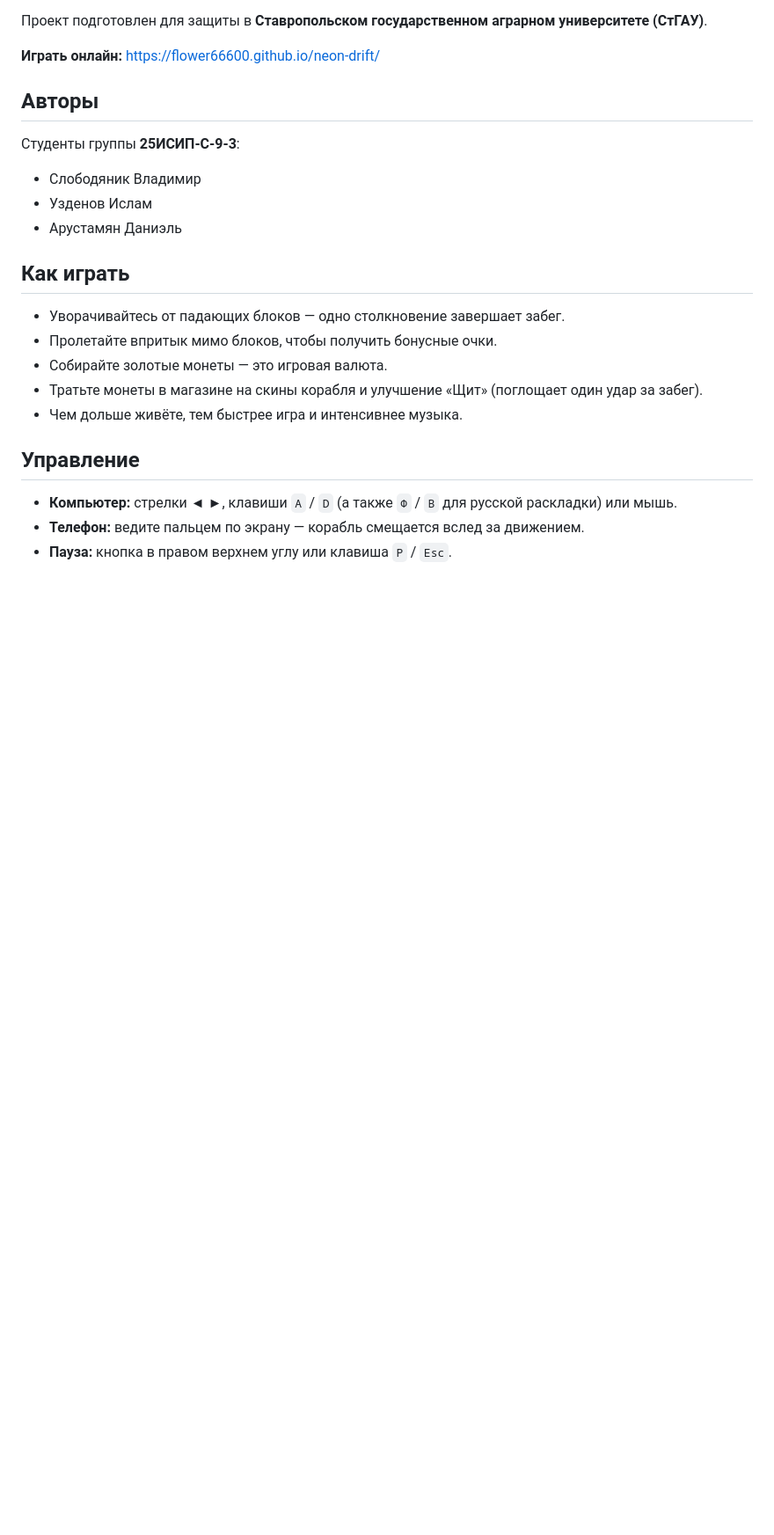
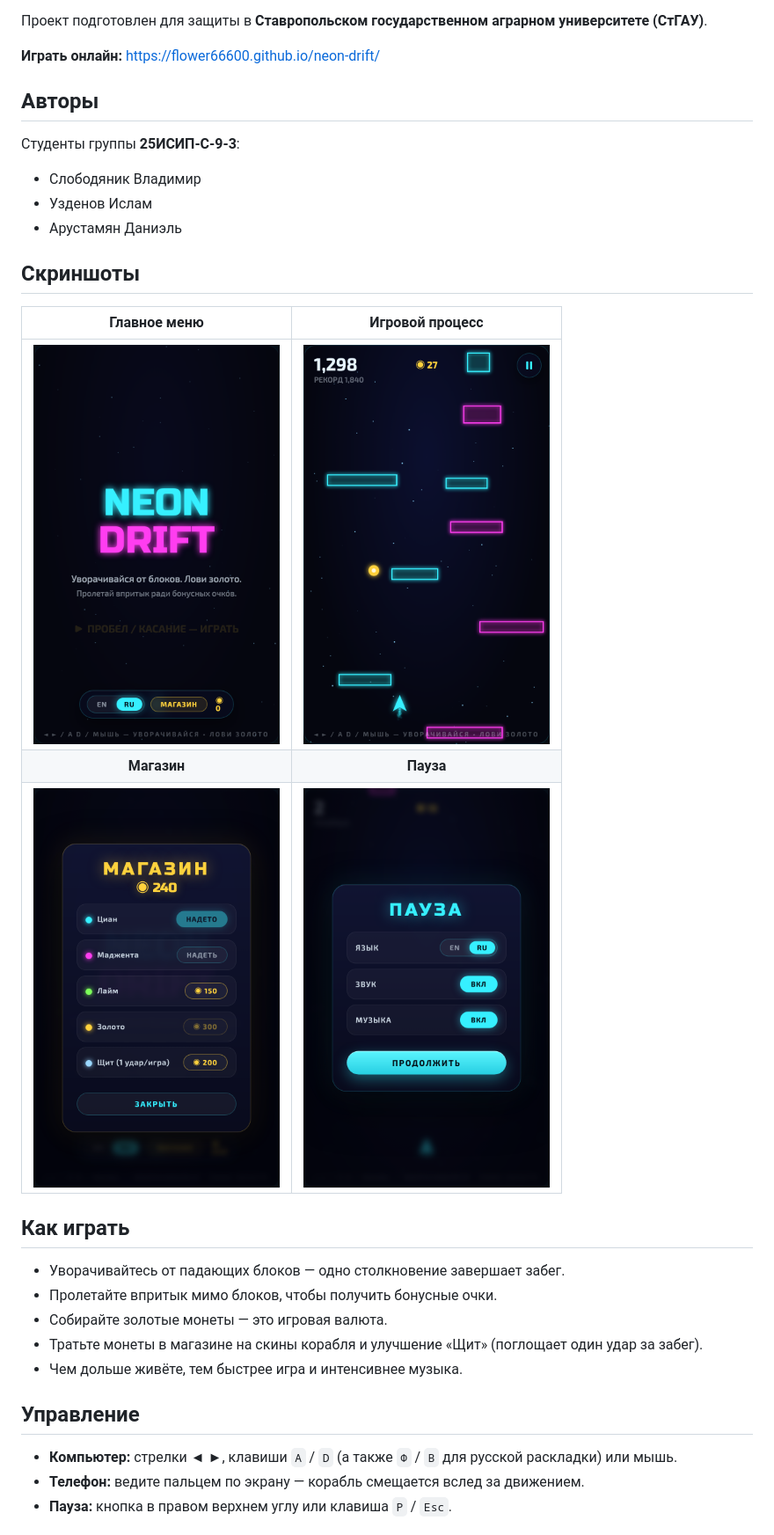
Before and after one commit to flower66600/neon-drift, a Markdown page: README.md, the part around the change. Shown at 88% size. Rendered like a GitHub page; pictures changed too: screenshots/01-menu.png (added), screenshots/02-gameplay.png (added), screenshots/03-shop.png (added); blank space fills up the shorter version.

Commit message:
Добавлены скриншоты игры в README

```diff
--- a/README.md
+++ b/README.md
@@ -13,6 +13,14 @@
 - Слободяник Владимир
 - Узденов Ислам
 - Арустамян Даниэль
+
+## Скриншоты
+
+| Главное меню | Игровой процесс |
+| :---: | :---: |
+| <img src="screenshots/01-menu.png" width="280" alt="Главное меню"> | <img src="screenshots/02-gameplay.png" width="280" alt="Игровой процесс"> |
+| **Магазин** | **Пауза** |
+| <img src="screenshots/03-shop.png" width="280" alt="Магазин"> | <img src="screenshots/04-pause.png" width="280" alt="Меню паузы"> |
 
 ## Как играть
 
```
